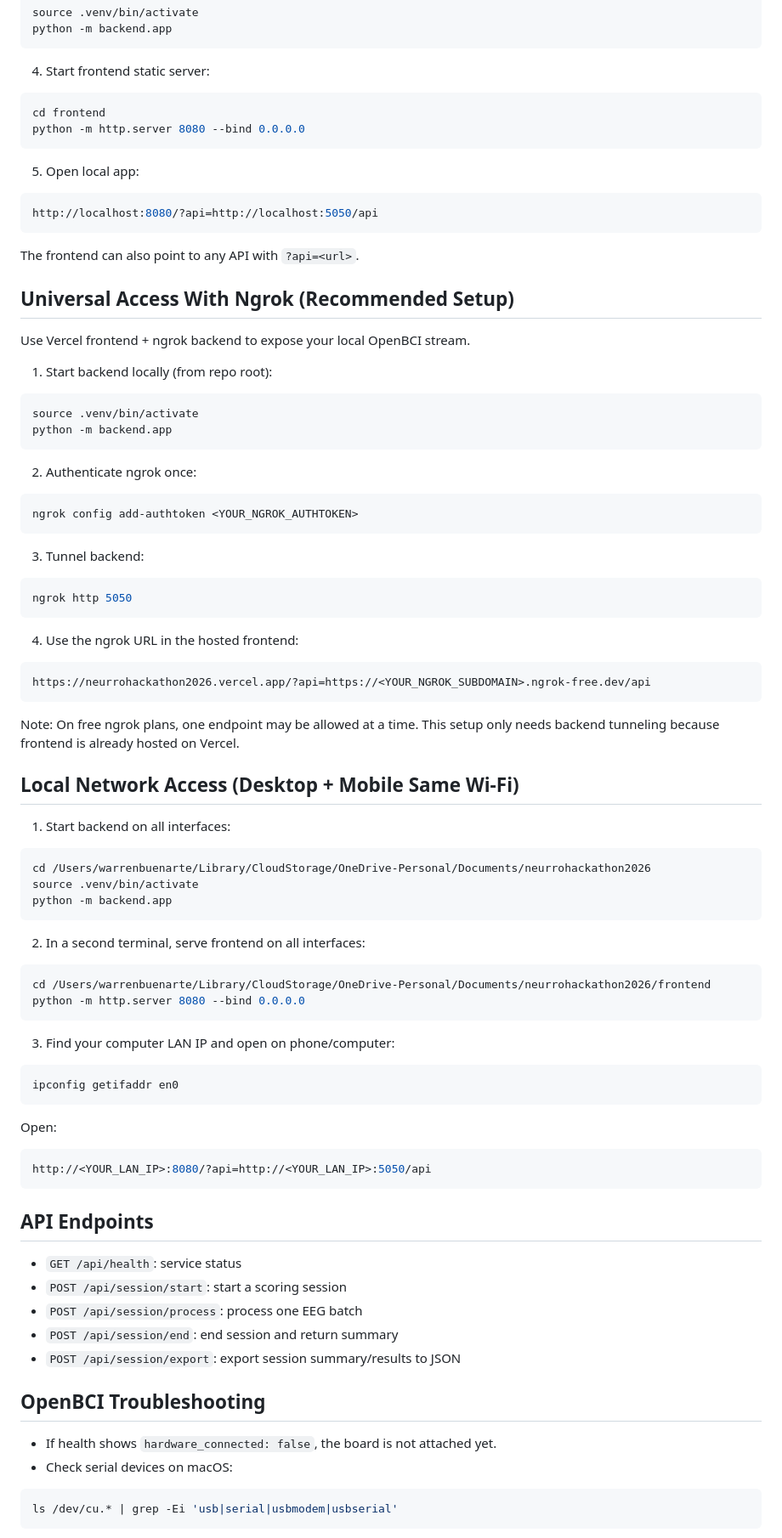
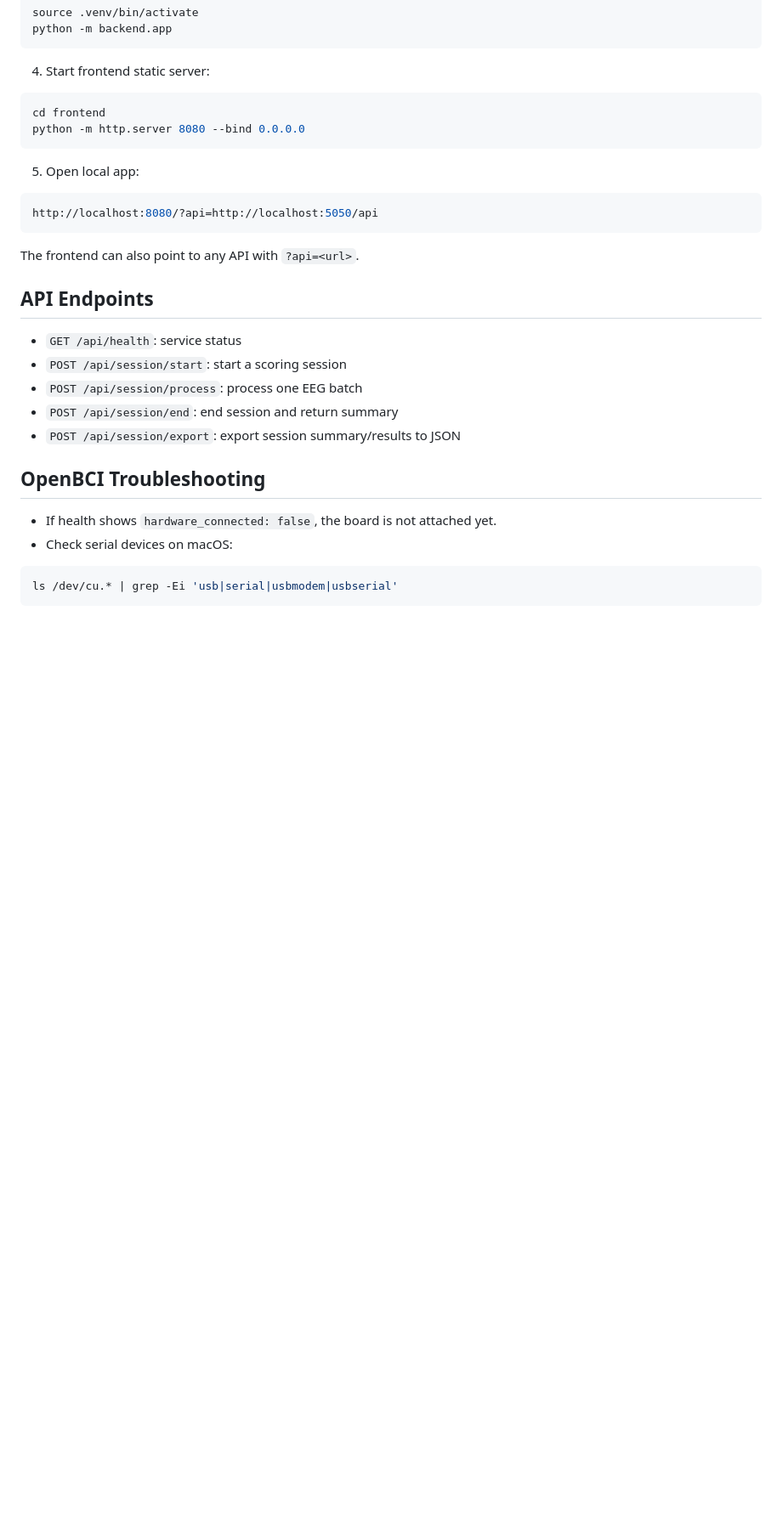
Before and after one commit to linglingms/neurrohackathon2026, a Markdown page: README.md, the part around one of its changes. Shown at 85% size. GitHub-like rendering; blank space fills up the shorter version.

Commit message:
docs: simplify deploy and localhost README steps

````diff
--- a/README.md
+++ b/README.md
@@ -72,66 +95,6 @@ http://localhost:8080/?api=http://localhost:5050/api
 
 The frontend can also point to any API with `?api=<url>`.
 
-## Universal Access With Ngrok (Recommended Setup)
-
-Use Vercel frontend + ngrok backend to expose your local OpenBCI stream.
-
-1. Start backend locally (from repo root):
-
-```bash
-source .venv/bin/activate
-python -m backend.app
-```
-
-2. Authenticate ngrok once:
-
-```bash
-ngrok config add-authtoken <YOUR_NGROK_AUTHTOKEN>
-```
-
-3. Tunnel backend:
-
-```bash
-ngrok http 5050
-```
-
-4. Use the ngrok URL in the hosted frontend:
-
-```bash
-https://neurrohackathon2026.vercel.app/?api=https://<YOUR_NGROK_SUBDOMAIN>.ngrok-free.dev/api
-```
-
-Note: On free ngrok plans, one endpoint may be allowed at a time. This setup only needs backend tunneling because frontend is already hosted on Vercel.
-
-## Local Network Access (Desktop + Mobile Same Wi-Fi)
-
-1. Start backend on all interfaces:
-
-```bash
-cd /Users/warrenbuenarte/Library/CloudStorage/OneDrive-Personal/Documents/neurrohackathon2026
-source .venv/bin/activate
-python -m backend.app
-```
-
-2. In a second terminal, serve frontend on all interfaces:
-
-```bash
-cd /Users/warrenbuenarte/Library/CloudStorage/OneDrive-Personal/Documents/neurrohackathon2026/frontend
-python -m http.server 8080 --bind 0.0.0.0
-```
-
-3. Find your computer LAN IP and open on phone/computer:
-
-```bash
-ipconfig getifaddr en0
-```
-
-Open:
-
-```bash
-http://<YOUR_LAN_IP>:8080/?api=http://<YOUR_LAN_IP>:5050/api
-```
-
 ## API Endpoints
 - `GET /api/health`: service status
 - `POST /api/session/start`: start a scoring session
````
Also changed, not shown: other parts of README.md (+24 -7 lines).
